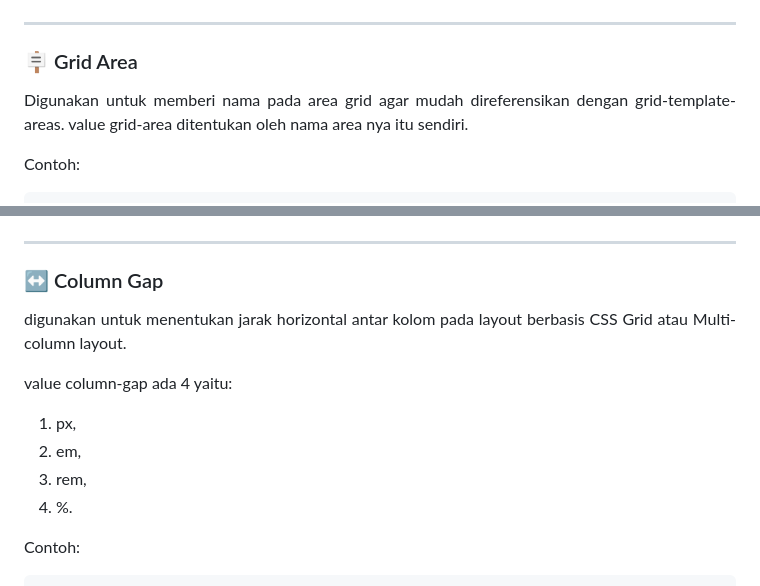
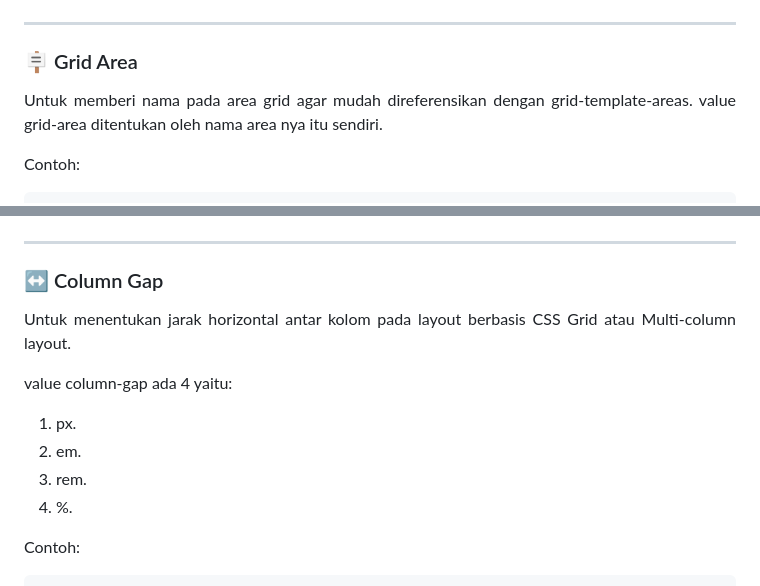
Before and after one commit to iqialfariq/CssGrid-Basic, a Markdown page: README.md, 2 parts joined by grey strips. GitHub-like rendering.

```diff
--- a/README.md
+++ b/README.md
@@ -119,8 +142,7 @@ area nya itu sendiri.
 
 ### 🪧 Grid Area
 <p align="justify">
-Digunakan untuk memberi nama pada area grid agar mudah direferensikan dengan grid-template-areas. value grid-area ditentukan oleh nama area nya itu
-sendiri.
+Untuk memberi nama pada area grid agar mudah direferensikan dengan grid-template-areas. value grid-area ditentukan oleh nama area nya itu sendiri.
 </p>
 
   Contoh:
@@ -145,13 +167,13 @@ sendiri.
 
 ### ↔️ Column Gap
 <p align="justify">
-digunakan untuk menentukan jarak horizontal antar kolom pada layout berbasis CSS Grid atau Multi-column layout.
+Untuk menentukan jarak horizontal antar kolom pada layout berbasis CSS Grid atau Multi-column layout.
 </p>
 
 value column-gap ada 4 yaitu:
-1) px,
-2) em,
-3) rem,
+1) px.
+2) em.
+3) rem.
 4) %.
 
   Contoh:
```
Also changed, not shown: other parts of README.md (+109 -86 lines).
